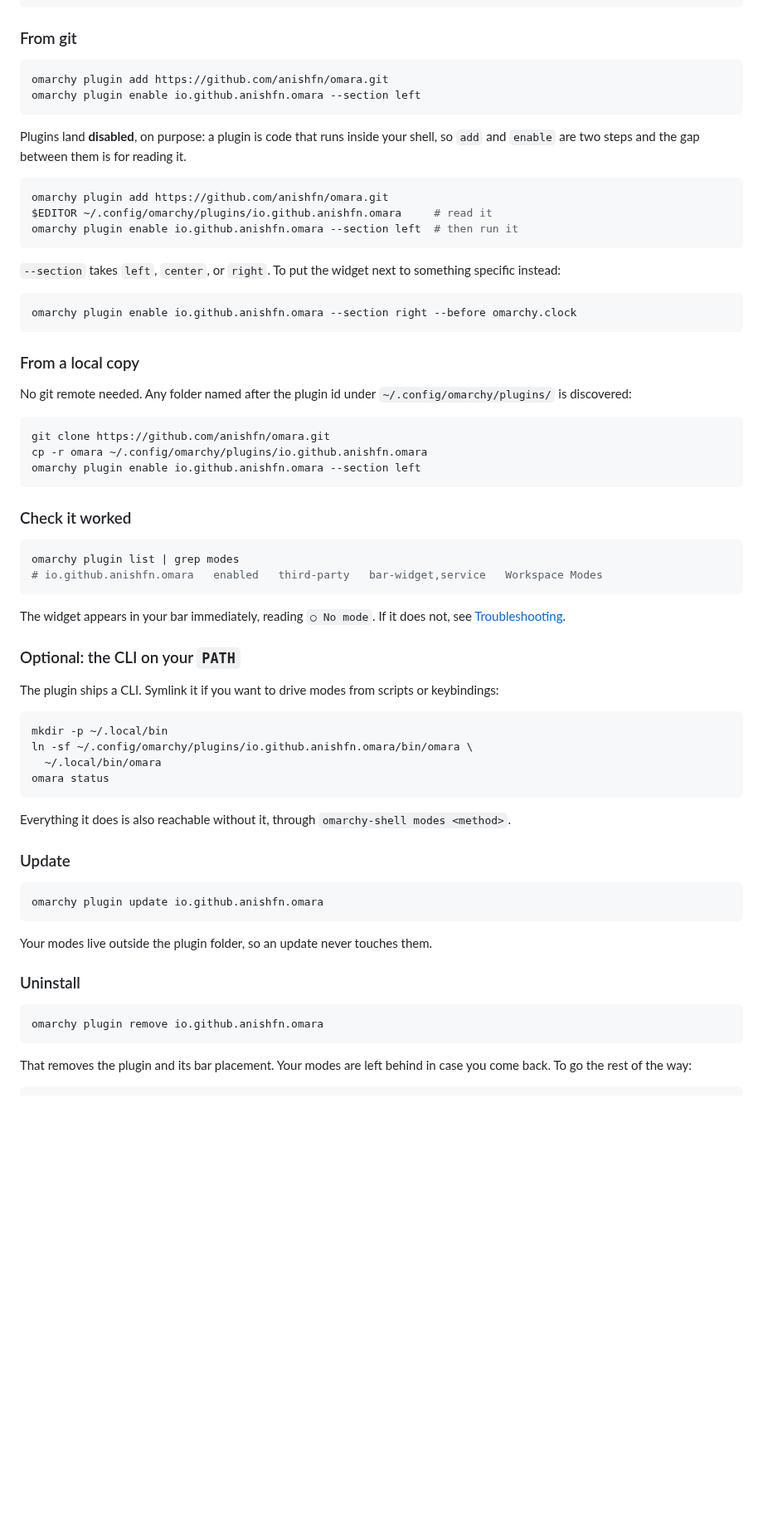
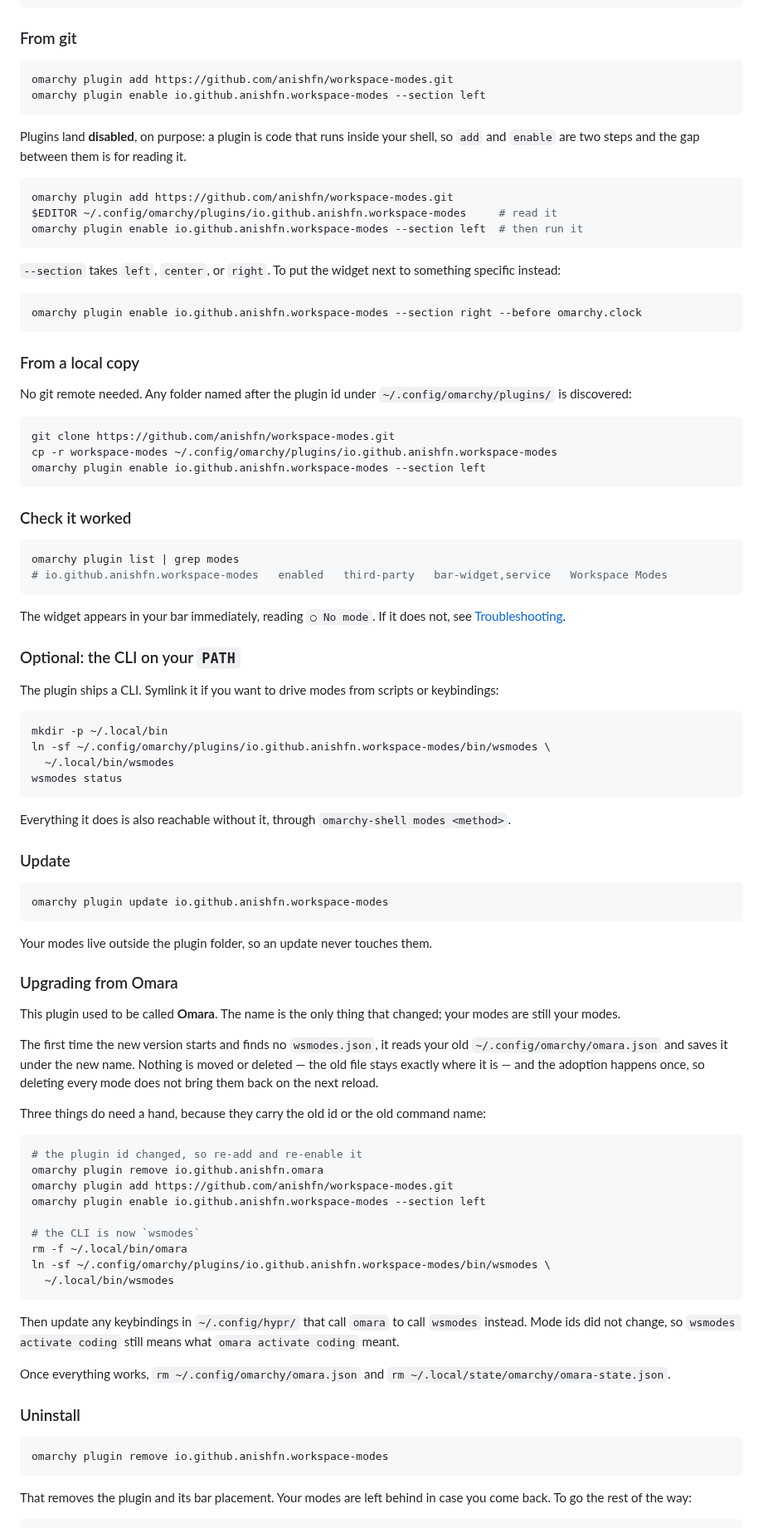
Before and after one commit to anishfn/omara, a Markdown page: README.md, the part around one of its changes. Shown at 83% size. Rendered like a GitHub page; blank space fills up the shorter version.

````diff
--- a/README.md
+++ b/README.md
@@ -121,8 +121,8 @@ omarchy plugin list >/dev/null && echo "plugin support: ok"
 ### From git
 
 ```bash
-omarchy plugin add https://github.com/anishfn/omara.git
-omarchy plugin enable io.github.anishfn.omara --section left
+omarchy plugin add https://github.com/anishfn/workspace-modes.git
+omarchy plugin enable io.github.anishfn.workspace-modes --section left
 ```
 
 Plugins land **disabled**, on purpose: a plugin is code that runs inside your
@@ -130,16 +130,16 @@ shell, so `add` and `enable` are two steps and the gap between them is for
 reading it.
 
 ```bash
-omarchy plugin add https://github.com/anishfn/omara.git
-$EDITOR ~/.config/omarchy/plugins/io.github.anishfn.omara     # read it
-omarchy plugin enable io.github.anishfn.omara --section left  # then run it
+omarchy plugin add https://github.com/anishfn/workspace-modes.git
+$EDITOR ~/.config/omarchy/plugins/io.github.anishfn.workspace-modes     # read it
+omarchy plugin enable io.github.anishfn.workspace-modes --section left  # then run it
 ```
 
 `--section` takes `left`, `center`, or `right`. To put the widget next to
 something specific instead:
 
 ```bash
-omarchy plugin enable io.github.anishfn.omara --section right --before omarchy.clock
+omarchy plugin enable io.github.anishfn.workspace-modes --section right --before omarchy.clock
 ```
 
 ### From a local copy
@@ -148,16 +148,16 @@ No git remote needed. Any folder named after the plugin id under
 `~/.config/omarchy/plugins/` is discovered:
 
 ```bash
-git clone https://github.com/anishfn/omara.git
-cp -r omara ~/.config/omarchy/plugins/io.github.anishfn.omara
-omarchy plugin enable io.github.anishfn.omara --section left
+git clone https://github.com/anishfn/workspace-modes.git
+cp -r workspace-modes ~/.config/omarchy/plugins/io.github.anishfn.workspace-modes
+omarchy plugin enable io.github.anishfn.workspace-modes --section left
 ```
 
 ### Check it worked
 
 ```bash
 omarchy plugin list | grep modes
-# io.github.anishfn.omara   enabled   third-party   bar-widget,service   Workspace Modes
+# io.github.anishfn.workspace-modes   enabled   third-party   bar-widget,service   Workspace Modes
 ```
 
 The widget appears in your bar immediately, reading `○ No mode`. If it does
@@ -170,9 +170,9 @@ keybindings:
 
 ```bash
 mkdir -p ~/.local/bin
-ln -sf ~/.config/omarchy/plugins/io.github.anishfn.omara/bin/omara \
-  ~/.local/bin/omara
-omara status
+ln -sf ~/.config/omarchy/plugins/io.github.anishfn.workspace-modes/bin/wsmodes \
+  ~/.local/bin/wsmodes
+wsmodes status
 ```
 
 Everything it does is also reachable without it, through
@@ -181,15 +181,48 @@ Everything it does is also reachable without it, through
 ### Update
 
 ```bash
-omarchy plugin update io.github.anishfn.omara
+omarchy plugin update io.github.anishfn.workspace-modes
 ```
 
 Your modes live outside the plugin folder, so an update never touches them.
 
+### Upgrading from Omara
+
+This plugin used to be called **Omara**. The name is the only thing that
+changed; your modes are still your modes.
+
+The first time the new version starts and finds no `wsmodes.json`, it reads
+your old `~/.config/omarchy/omara.json` and saves it under the new name.
+Nothing is moved or deleted — the old file stays exactly where it is — and the
+adoption happens once, so deleting every mode does not bring them back on the
+next reload.
+
+Three things do need a hand, because they carry the old id or the old command
+name:
+
+```bash
+# the plugin id changed, so re-add and re-enable it
+omarchy plugin remove io.github.anishfn.omara
+omarchy plugin add https://github.com/anishfn/workspace-modes.git
+omarchy plugin enable io.github.anishfn.workspace-modes --section left
+
+# the CLI is now `wsmodes`
+rm -f ~/.local/bin/omara
+ln -sf ~/.config/omarchy/plugins/io.github.anishfn.workspace-modes/bin/wsmodes \
+  ~/.local/bin/wsmodes
+```
+
+Then update any keybindings in `~/.config/hypr/` that call `omara` to call
+`wsmodes` instead. Mode ids did not change, so `wsmodes activate coding` still
+means what `omara activate coding` meant.
+
+Once everything works, `rm ~/.config/omarchy/omara.json` and
+`rm ~/.local/state/omarchy/omara-state.json`.
+
 ### Uninstall
 
 ```bash
-omarchy plugin remove io.github.anishfn.omara
+omarchy plugin remove io.github.anishfn.workspace-modes
 ```
 
 That removes the plugin and its bar placement. Your modes are left behind in
````
Also changed, not shown: other parts of README.md (+131 -61 lines), BUGS.md (+2 -2 lines), assets/workspace-modes.png (renamed from assets/omara.png), 14 other files.
